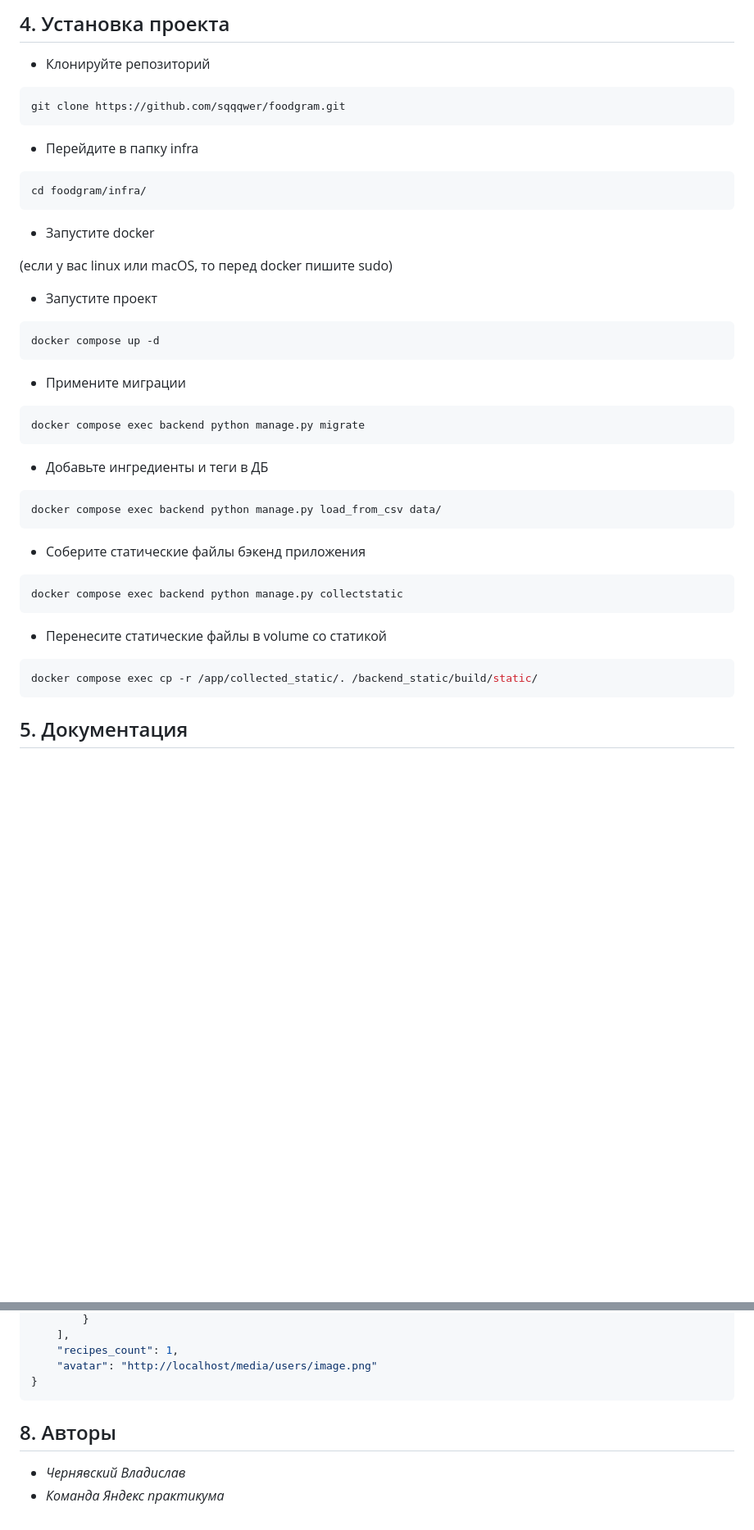
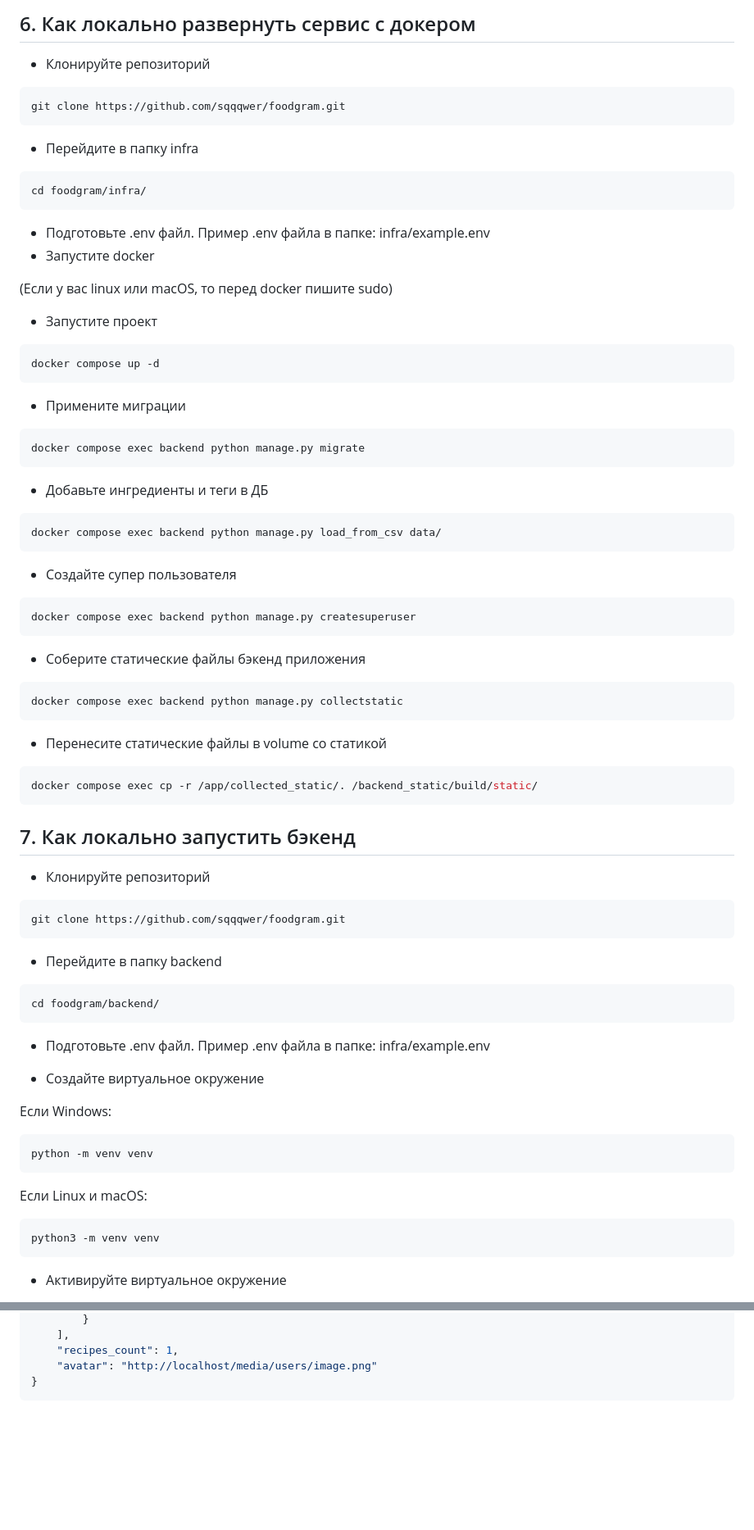
Before and after one commit to sqqqwer/foodgram, a Markdown page: README.md, 2 parts joined by grey strips. Shown: that part at 82% size. GitHub-like rendering; blank space fills up the shorter version.

````diff
--- a/README.md
+++ b/README.md
@@ -43,5 +61,5 @@
 
-## 4. Установка проекта
+## 6. Как локально развернуть сервис с докером
 - Клонируйте репозиторий
 ```shell
 git clone https://github.com/sqqqwer/foodgram.git
@@ -50,9 +68,10 @@ git clone https://github.com/sqqqwer/foodgram.git
 ```shell
 cd foodgram/infra/
 ```
+- Подготовьте .env файл. Пример .env файла в папке: infra/example.env
 - Запустите docker
 
-(если у вас linux или macOS, то перед docker пишите sudo)
+(Если у вас linux или macOS, то перед docker пишите sudo)
 - Запустите проект
 ```shell
 docker compose up -d
@@ -65,6 +84,10 @@ docker compose exec backend python manage.py migrate
 ```shell
 docker compose exec backend python manage.py load_from_csv data/
 ```
+- Создайте супер пользователя
+```shell
+docker compose exec backend python manage.py createsuperuser
+```
 - Соберите статические файлы бэкенд приложения
 ```shell
 docker compose exec backend python manage.py collectstatic
@@ -74,4 +97,26 @@ docker compose exec backend python manage.py collectstatic
 docker compose exec cp -r /app/collected_static/. /backend_static/build/static/
 ```
 
-## 5. Документация
+## 7. Как локально запустить бэкенд
+- Клонируйте репозиторий
+```shell
+git clone https://github.com/sqqqwer/foodgram.git
+```
+- Перейдите в папку backend
+```shell
+cd foodgram/backend/
+```
+- Подготовьте .env файл. Пример .env файла в папке: infra/example.env
+
+- Создайте виртуальное окружение
+
+Если Windows:
+```shell
+python -m venv venv
+```
+Если Linux и macOS:
+```shell
+python3 -m venv venv
+```
+- Активируйте виртуальное окружение
+
@@ -235,7 +310,3 @@ Authorization: Token asdasd87asdasd89asasdfv0ed7847e6f0bdc2
     "avatar": "http://localhost/media/users/image.png"
 }
 ```
-
-## 8. Авторы
-- _Чернявский Владислав_
-- _Команда Яндекс практикума_
````
Also changed, not shown: other parts of README.md (+60 -12 lines).
